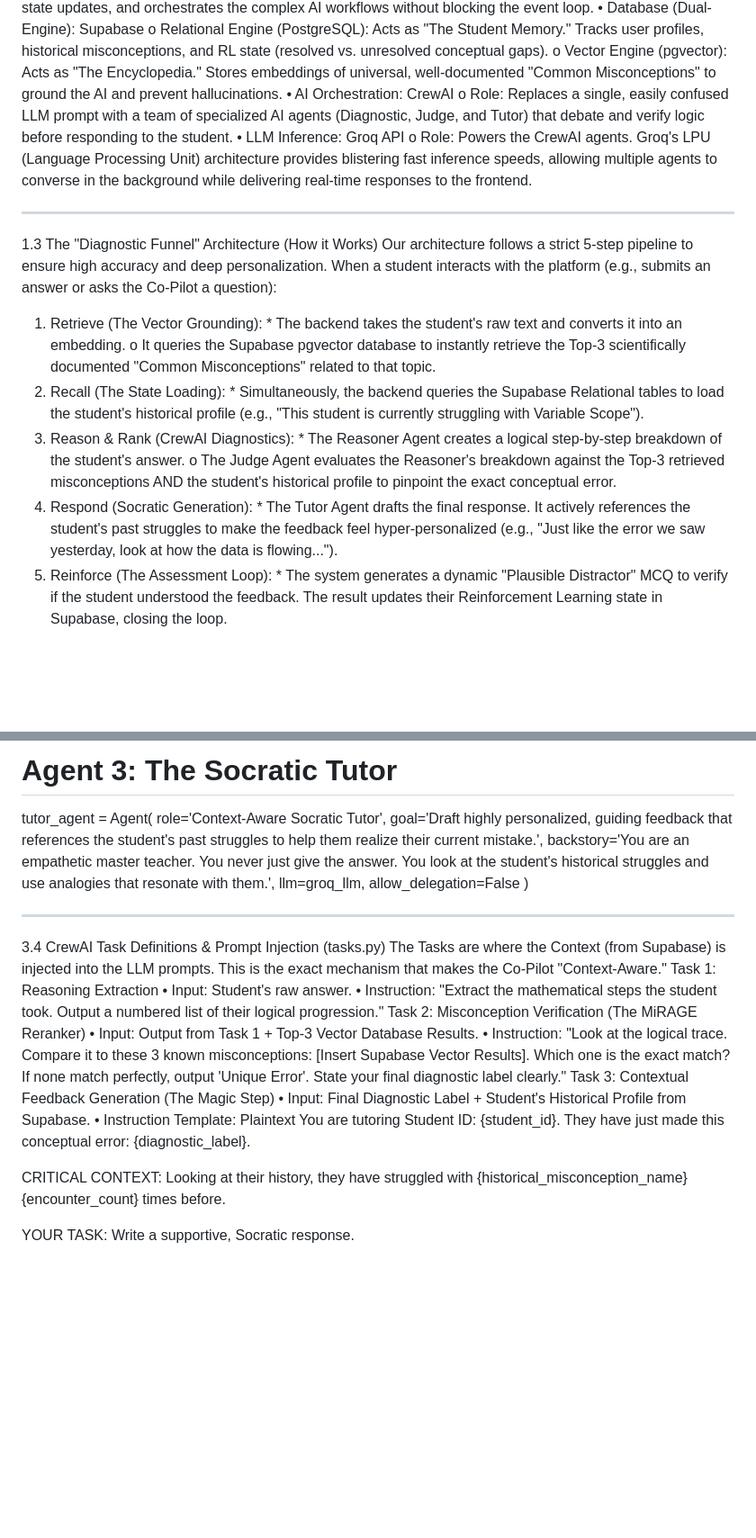
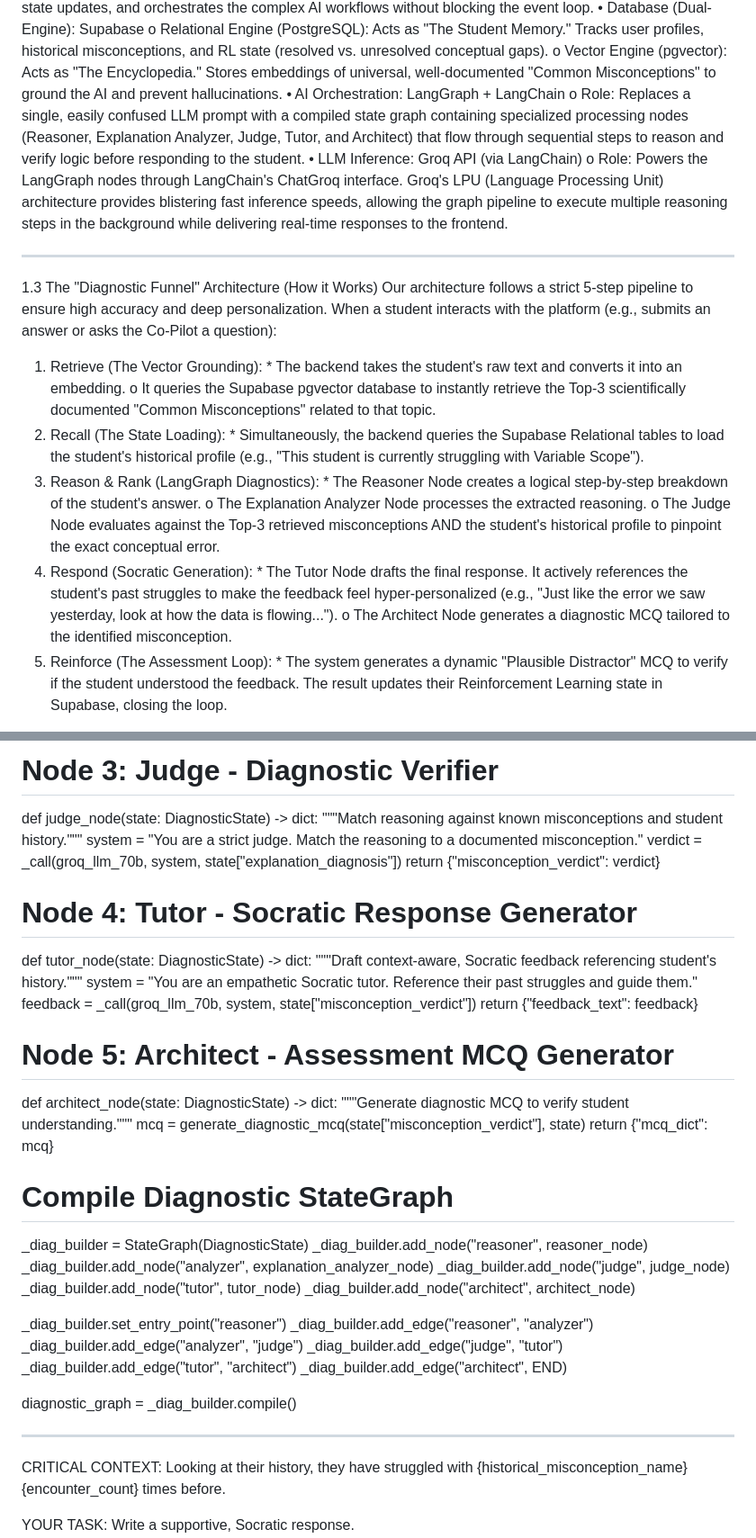
Before and after one commit to Atharva4906/Context-aware-AI-copilot, a Markdown page: Readme.md, 2 parts joined by grey strips. Shown at 90% size. GitHub-like rendering; blank space fills up the shorter version.

```diff
--- a/Readme.md
+++ b/Readme.md
@@ -15,19 +15,21 @@ o	Role: The central nervous system. It handles API requests, manages state updat
 •	Database (Dual-Engine): Supabase
 o	Relational Engine (PostgreSQL): Acts as "The Student Memory." Tracks user profiles, historical misconceptions, and RL state (resolved vs. unresolved conceptual gaps).
 o	Vector Engine (pgvector): Acts as "The Encyclopedia." Stores embeddings of universal, well-documented "Common Misconceptions" to ground the AI and prevent hallucinations.
-•	AI Orchestration: CrewAI
-o	Role: Replaces a single, easily confused LLM prompt with a team of specialized AI agents (Diagnostic, Judge, and Tutor) that debate and verify logic before responding to the student.
-•	LLM Inference: Groq API
-o	Role: Powers the CrewAI agents. Groq's LPU (Language Processing Unit) architecture provides blistering fast inference speeds, allowing multiple agents to converse in the background while delivering real-time responses to the frontend.
+•	AI Orchestration: LangGraph + LangChain
+	o	Role: Replaces a single, easily confused LLM prompt with a compiled state graph containing specialized processing nodes (Reasoner, Explanation Analyzer, Judge, Tutor, and Architect) that flow through sequential steps to reason and verify logic before responding to the student.
+•	LLM Inference: Groq API (via LangChain)
+	o	Role: Powers the LangGraph nodes through LangChain's ChatGroq interface. Groq's LPU (Language Processing Unit) architecture provides blistering fast inference speeds, allowing the graph pipeline to execute multiple reasoning steps in the background while delivering real-time responses to the frontend.
 ________________________________________
 1.3 The "Diagnostic Funnel" Architecture (How it Works)
 Our architecture follows a strict 5-step pipeline to ensure high accuracy and deep personalization. When a student interacts with the platform (e.g., submits an answer or asks the Co-Pilot a question):
 1.	Retrieve (The Vector Grounding): * The backend takes the student's raw text and converts it into an embedding.
 o	It queries the Supabase pgvector database to instantly retrieve the Top-3 scientifically documented "Common Misconceptions" related to that topic.
 2.	Recall (The State Loading): * Simultaneously, the backend queries the Supabase Relational tables to load the student's historical profile (e.g., "This student is currently struggling with Variable Scope").
-3.	Reason & Rank (CrewAI Diagnostics): * The Reasoner Agent creates a logical step-by-step breakdown of the student's answer.
-o	The Judge Agent evaluates the Reasoner's breakdown against the Top-3 retrieved misconceptions AND the student's historical profile to pinpoint the exact conceptual error.
-4.	Respond (Socratic Generation): * The Tutor Agent drafts the final response. It actively references the student's past struggles to make the feedback feel hyper-personalized (e.g., "Just like the error we saw yesterday, look at how the data is flowing...").
+3.	Reason & Rank (LangGraph Diagnostics): * The Reasoner Node creates a logical step-by-step breakdown of the student's answer.
+		o	The Explanation Analyzer Node processes the extracted reasoning.
+		o	The Judge Node evaluates against the Top-3 retrieved misconceptions AND the student's historical profile to pinpoint the exact conceptual error.
+4.	Respond (Socratic Generation): * The Tutor Node drafts the final response. It actively references the student's past struggles to make the feedback feel hyper-personalized (e.g., "Just like the error we saw yesterday, look at how the data is flowing...").
+		o	The Architect Node generates a diagnostic MCQ tailored to the identified misconception.
 5.	Reinforce (The Assessment Loop): * The system generates a dynamic "Plausible Distractor" MCQ to verify if the student understood the feedback. The result updates their Reinforcement Learning state in Supabase, closing the loop.
 
 Part 2: Database Architecture & State Management (Supabase)
@@ -144,27 +149,42 @@ judge_agent = Agent(
 
-# Agent 3: The Socratic Tutor
-tutor_agent = Agent(
-    role='Context-Aware Socratic Tutor',
-    goal='Draft highly personalized, guiding feedback that references the student\'s past struggles to help them realize their current mistake.',
-    backstory='You are an empathetic master teacher. You never just give the answer. You look at the student\'s historical struggles and use analogies that resonate with them.',
-    llm=groq_llm,
-    allow_delegation=False
-)
+# Node 3: Judge - Diagnostic Verifier
+def judge_node(state: DiagnosticState) -> dict:
+    """Match reasoning against known misconceptions and student history."""
+    system = "You are a strict judge. Match the reasoning to a documented misconception."
+    verdict = _call(groq_llm_70b, system, state["explanation_diagnosis"])
+    return {"misconception_verdict": verdict}
+
+# Node 4: Tutor - Socratic Response Generator
+def tutor_node(state: DiagnosticState) -> dict:
+    """Draft context-aware, Socratic feedback referencing student's history."""
+    system = "You are an empathetic Socratic tutor. Reference their past struggles and guide them."
+    feedback = _call(groq_llm_70b, system, state["misconception_verdict"])
+    return {"feedback_text": feedback}
+
+# Node 5: Architect - Assessment MCQ Generator
+def architect_node(state: DiagnosticState) -> dict:
+    """Generate diagnostic MCQ to verify student understanding."""
+    mcq = generate_diagnostic_mcq(state["misconception_verdict"], state)
+    return {"mcq_dict": mcq}
+
+# Compile Diagnostic StateGraph
+_diag_builder = StateGraph(DiagnosticState)
+_diag_builder.add_node("reasoner", reasoner_node)
+_diag_builder.add_node("analyzer", explanation_analyzer_node)
+_diag_builder.add_node("judge", judge_node)
+_diag_builder.add_node("tutor", tutor_node)
+_diag_builder.add_node("architect", architect_node)
+
+_diag_builder.set_entry_point("reasoner")
+_diag_builder.add_edge("reasoner", "analyzer")
+_diag_builder.add_edge("analyzer", "judge")
+_diag_builder.add_edge("judge", "tutor")
+_diag_builder.add_edge("tutor", "architect")
+_diag_builder.add_edge("architect", END)
+
+diagnostic_graph = _diag_builder.compile()
 ________________________________________
-3.4 CrewAI Task Definitions & Prompt Injection (tasks.py)
-The Tasks are where the Context (from Supabase) is injected into the LLM prompts. This is the exact mechanism that makes the Co-Pilot "Context-Aware."
-Task 1: Reasoning Extraction
-•	Input: Student's raw answer.
-•	Instruction: "Extract the mathematical steps the student took. Output a numbered list of their logical progression."
-Task 2: Misconception Verification (The MiRAGE Reranker)
-•	Input: Output from Task 1 + Top-3 Vector Database Results.
-•	Instruction: "Look at the logical trace. Compare it to these 3 known misconceptions: [Insert Supabase Vector Results]. Which one is the exact match? If none match perfectly, output 'Unique Error'. State your final diagnostic label clearly."
-Task 3: Contextual Feedback Generation (The Magic Step)
-•	Input: Final Diagnostic Label + Student's Historical Profile from Supabase.
-•	Instruction Template:
-Plaintext
-You are tutoring Student ID: {student_id}.
-They have just made this conceptual error: {diagnostic_label}.
+
 
 CRITICAL CONTEXT:
 Looking at their history, they have struggled with {historical_misconception_name} {encounter_count} times before.
```
Also changed, not shown: other parts of Readme.md (+58 -49 lines).
